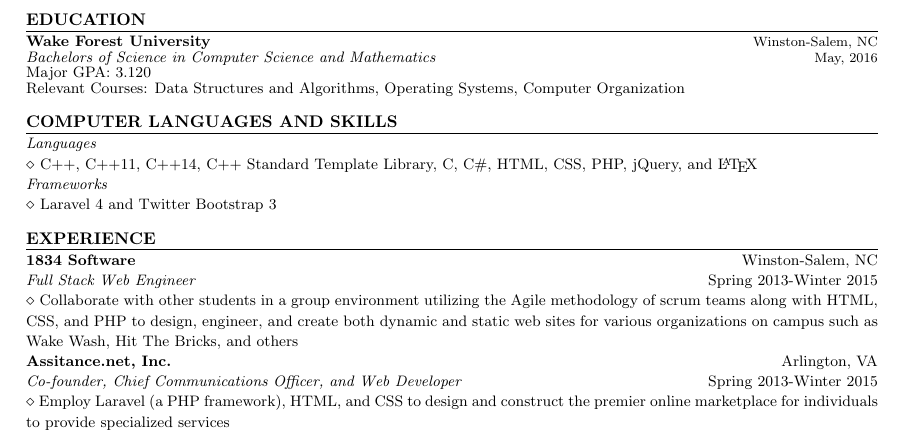
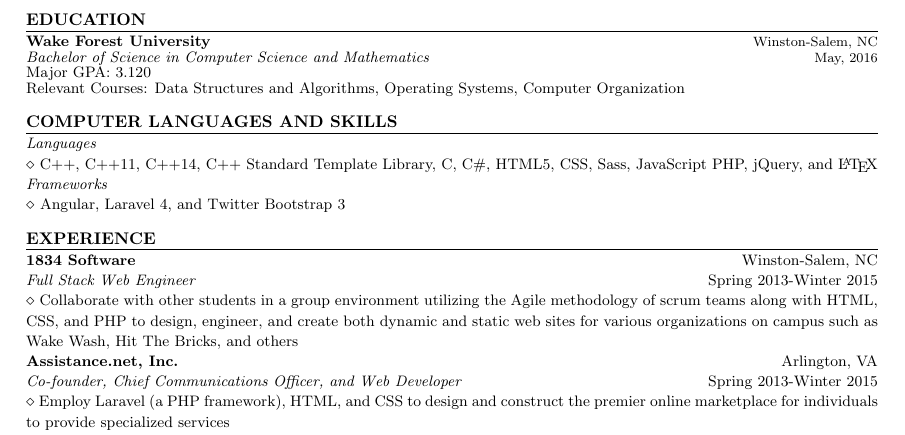
Before and after one commit to busebd12/Resume, a LaTeX CV (Brendan_Busey_Resume.tex): part of the page, cut so that both start at the same text. Compiled offline with pdfLaTeX.

Commit message:
Updated resume

```diff
--- a/Brendan_Busey_Resume.tex
+++ b/Brendan_Busey_Resume.tex
@@ -75,7 +75,7 @@
 
 \vspace{-1mm}
 
-{\noindent \textit{\fontsize{9}{8}\selectfont Bachelors of Science in Computer Science and Mathematics}} {\hfill \fontsize{8}{7}\selectfont May, 2016}
+{\noindent \textit{\fontsize{9}{8}\selectfont Bachelor of Science in Computer Science and Mathematics}} {\hfill \fontsize{8}{7}\selectfont May, 2016}
 
 \vspace{-1mm}
 
@@ -101,11 +101,11 @@
 
 {\noindent \textit{\fontsize{9}{8}\selectfont Languages}}
 
-{\noindent $\diamond$ {\fontsize{9}{8}\selectfont C++, C++11, C++14, C++ Standard Template Library, C, C\#, HTML, CSS, PHP, jQuery, and \LaTeX}}
+{\noindent $\diamond$ {\fontsize{9}{8}\selectfont C++, C++11, C++14, C++ Standard Template Library, C, C\#, HTML5, CSS, Sass, JavaScript PHP, jQuery, and \LaTeX}}
 
 {\noindent \textit{\fontsize{9}{8}\selectfont Frameworks}}
 
-{\noindent $\diamond$ {\fontsize{9}{8}\selectfont Laravel 4 and Twitter Bootstrap 3}}
+{\noindent $\diamond$ {\fontsize{9}{8}\selectfont Angular, Laravel 4, and Twitter Bootstrap 3}}
 
 \vspace{3mm}
 
@@ -128,7 +128,7 @@
 {\noindent $\diamond$ {\fontsize{9}{8}\selectfont Collaborate with other students in a group environment utilizing the Agile methodology of scrum teams along with
 HTML, CSS, and PHP to design, engineer, and create both dynamic and static web sites for various organizations on campus such as Wake Wash, Hit The Bricks, and others}}
 
-{\noindent \textbf{\fontsize{9}{8}\selectfont Assitance.net, Inc.}} {\hfill \fontsize{9}{8}\selectfont Arlington, VA}
+{\noindent \textbf{\fontsize{9}{8}\selectfont Assistance.net, Inc.}} {\hfill \fontsize{9}{8}\selectfont Arlington, VA}
 
 {\noindent \textit{\fontsize{9}{8}\selectfont Co-founder, Chief Communications Officer, and Web Developer}} {\hfill \fontsize{9}{8}\selectfont Spring 2013-Winter 2015}
 
```
Also changed, not shown: Brendan_Busey_Resume.pdf.
